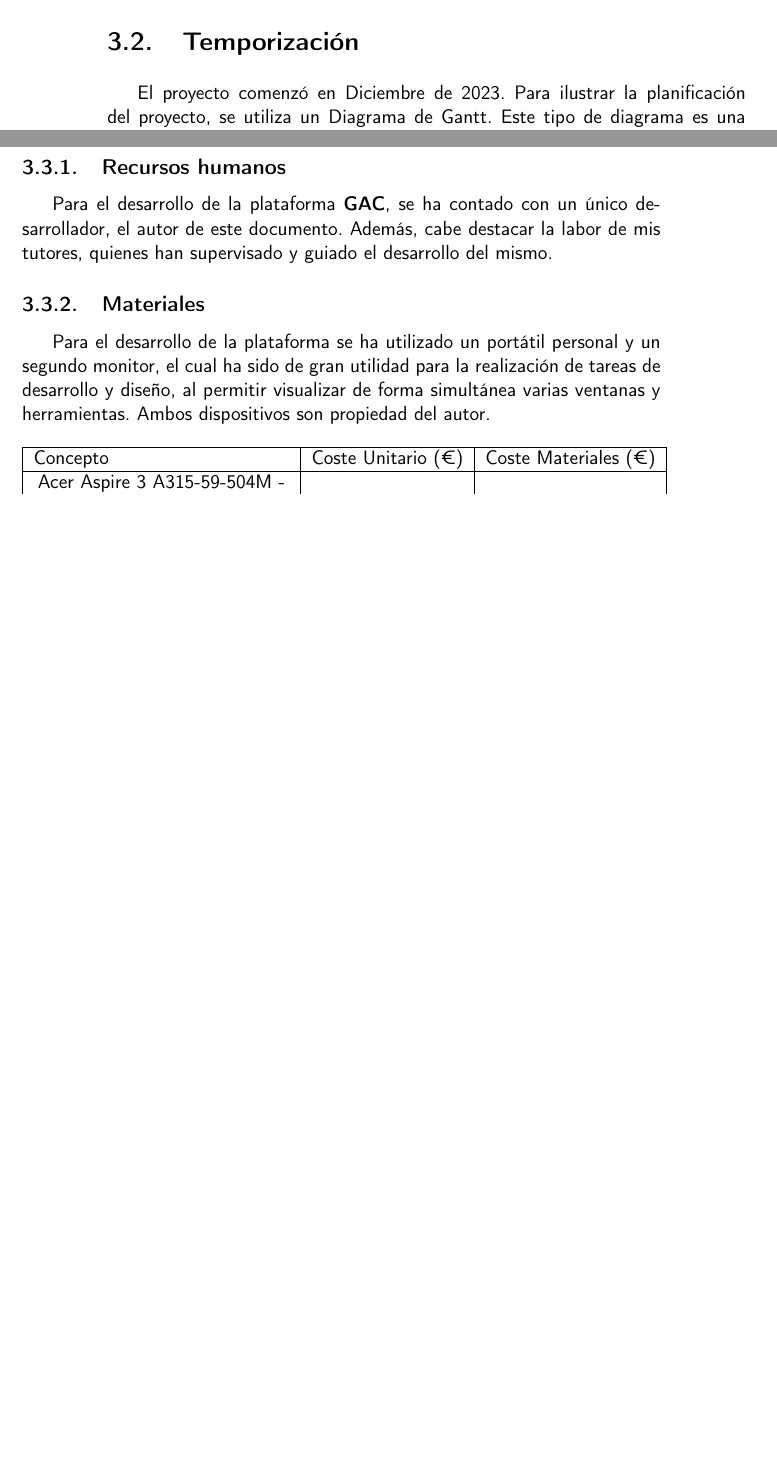
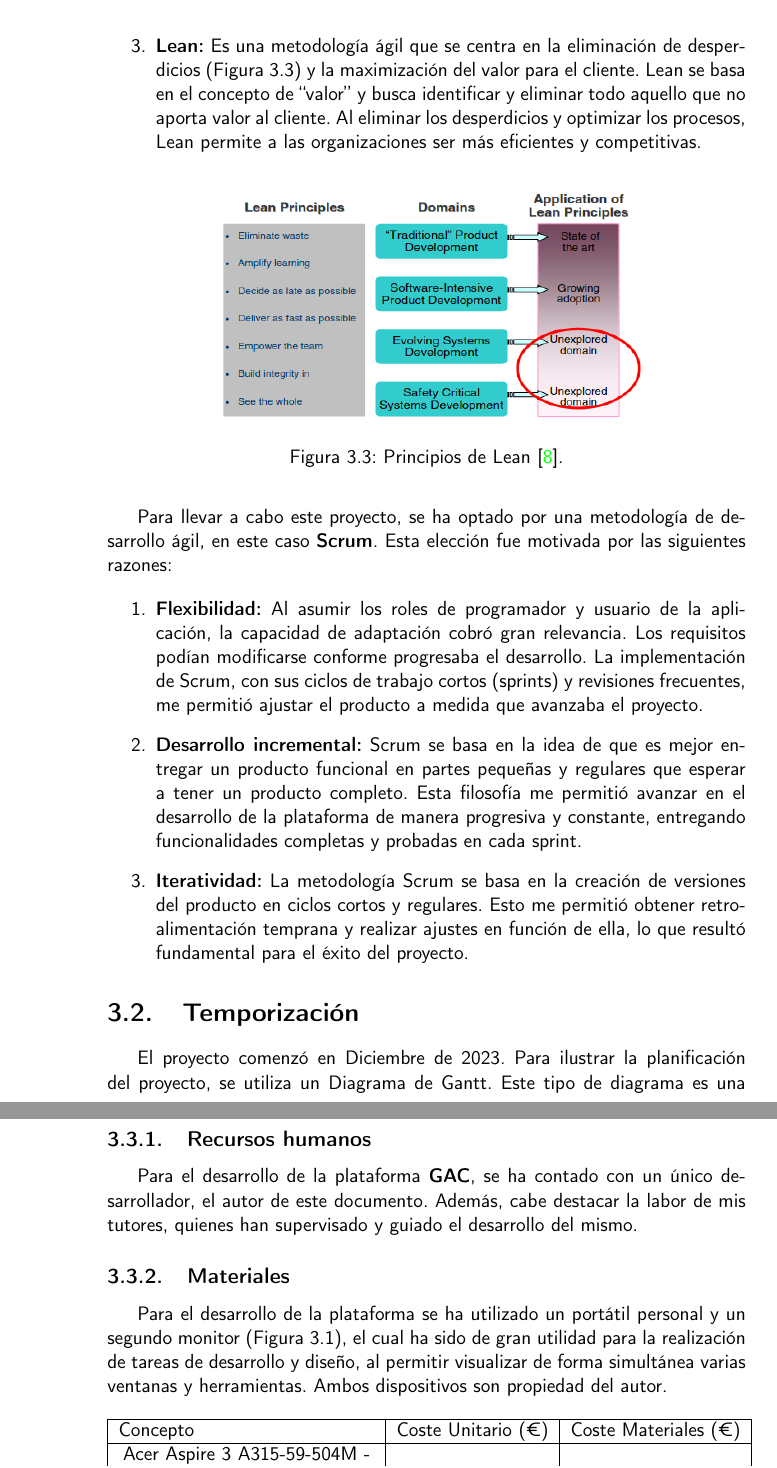
Before and after one commit to jotape736/Web-application-TFG-ETSIIT, a LaTeX thesis (doc/proyecto.tex, which reads doc/secciones/03_planificacion.tex): two parts of pages 36 and 37 of 102 before the commit and two parts of pages 36 and 38 of 105 after it, joined at a grey line, cut at the place of the change, the shorter picture padded with empty space. Compiled offline with pdfLaTeX.

Commit message:
Cambios finales

```diff
--- a/doc/secciones/03_planificacion.tex
+++ b/doc/secciones/03_planificacion.tex
@@ -42,6 +42,21 @@ Dichos valores y principios se encuentran recogidos en el Manifiesto Ágil \cite
         \caption{Ejemplo de tablero Scrum \cite{karabiyik2020understanding}.}
         \label{fig:scrum}
     \end{figure}
+    \item \textbf{Lean:} Es una metodología ágil que se centra en la eliminación de desperdicios (Figura \ref{fig:lean}) y la maximización del valor para el cliente. Lean se basa en el concepto de ``valor'' y busca identificar y eliminar todo aquello que no aporta valor al cliente. Al eliminar los desperdicios y optimizar los procesos, Lean permite a las organizaciones ser más eficientes y competitivas.
+    \begin{figure}[H]
+        \centering
+        \includegraphics[width=0.7\textwidth]{imagenes/lean.png}
+        \caption{Principios de Lean \cite{cawley2010lean}.}
+        \label{fig:lean}
+    \end{figure}
+\end{enumerate}
+
+Para llevar a cabo este proyecto, se ha optado por una metodología de desarrollo ágil, en este caso \textbf{Scrum}. Esta elección fue motivada por las siguientes razones:
+
+\begin{enumerate}
+    \item \textbf{Flexibilidad:} Al asumir los roles de programador y usuario de la aplicación, la capacidad de adaptación cobró gran relevancia. Los requisitos podían modificarse conforme progresaba el desarrollo. La implementación de Scrum, con sus ciclos de trabajo cortos (sprints) y revisiones frecuentes, me permitió ajustar el producto a medida que avanzaba el proyecto.
+    \item \textbf{Desarrollo incremental:} Scrum se basa en la idea de que es mejor entregar un producto funcional en partes pequeñas y regulares que esperar a tener un producto completo. Esta filosofía me permitió avanzar en el desarrollo de la plataforma de manera progresiva y constante, entregando funcionalidades completas y probadas en cada sprint.
+    \item \textbf{Iteratividad:} La metodología Scrum se basa en la creación de versiones del producto en ciclos cortos y regulares. Esto me permitió obtener retroalimentación temprana y realizar ajustes en función de ella, lo que resultó fundamental para el éxito del proyecto.
 \end{enumerate}
 
 \section{Temporización}
@@ -76,7 +91,7 @@ Para el desarrollo de la plataforma \textbf{GAC}, se ha contado con un único de
 
 \subsection{Materiales}
 
-Para el desarrollo de la plataforma se ha utilizado un portátil personal y un segundo monitor, el cual ha sido de gran utilidad para la realización de tareas de desarrollo y diseño, al permitir visualizar de forma simultánea varias ventanas y herramientas. Ambos dispositivos son propiedad del autor.
+Para el desarrollo de la plataforma se ha utilizado un portátil personal y un segundo monitor (Figura \ref{tab:coste_materiales}), el cual ha sido de gran utilidad para la realización de tareas de desarrollo y diseño, al permitir visualizar de forma simultánea varias ventanas y herramientas. Ambos dispositivos son propiedad del autor.
 
 % Please add the following required packages to your document preamble:
 % \usepackage{multirow}
```
Also changed, not shown: doc/secciones/03_planificacion.tex (15 more changed lines).
